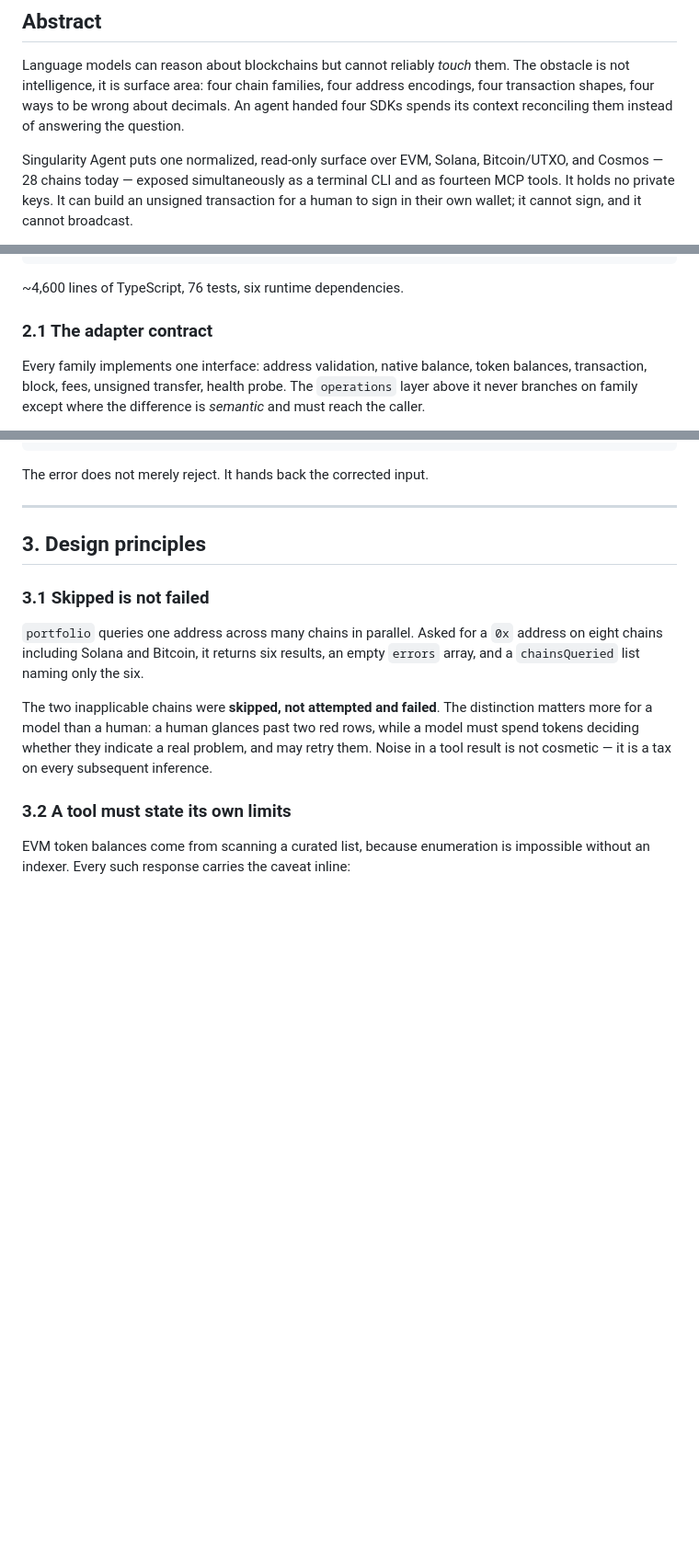
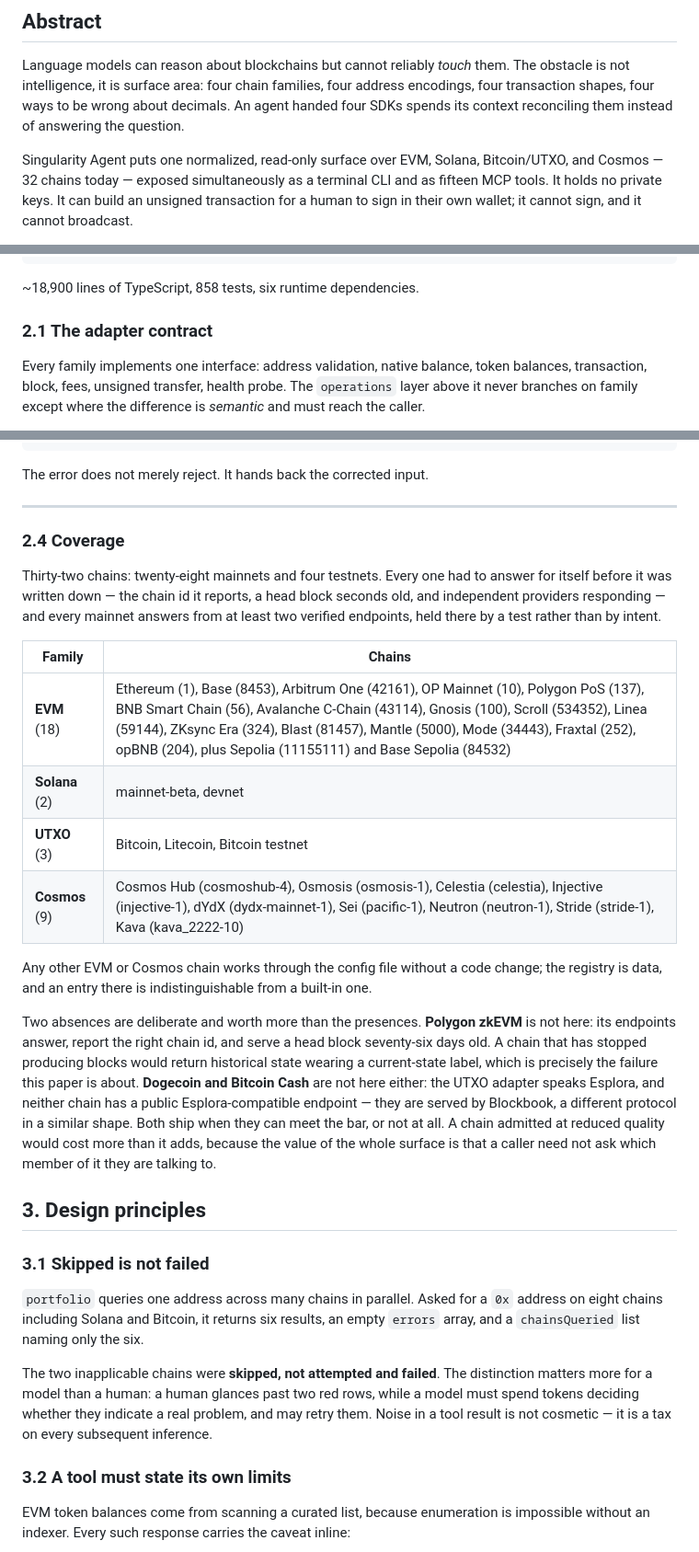
Before and after one commit to DarkStarMatters/Singularity-Agent, a Markdown page: whitepaper.md, 3 parts joined by grey strips. Shown at 92% size. GitHub-like rendering; blank space fills up the shorter version.

````diff
--- a/whitepaper.md
+++ b/whitepaper.md
@@ -14,7 +14,7 @@ encodings, four transaction shapes, four ways to be wrong about decimals. An age
 handed four SDKs spends its context reconciling them instead of answering the question.
 
 Singularity Agent puts one normalized, read-only surface over EVM, Solana, Bitcoin/UTXO,
-and Cosmos — 28 chains today — exposed simultaneously as a terminal CLI and as fourteen MCP
+and Cosmos — 32 chains today — exposed simultaneously as a terminal CLI and as fifteen MCP
 tools. It holds no private keys. It can build an unsigned transaction for a human to sign
 in their own wallet; it cannot sign, and it cannot broadcast.
 
@@ -98,7 +98,7 @@ architecture, and §3.4 argues it should stay.
   viem   web3.js  esplora   LCD
 ```
 
-~4,600 lines of TypeScript, 76 tests, six runtime dependencies.
+~18,900 lines of TypeScript, 858 tests, six runtime dependencies.
 
 ### 2.1 The adapter contract
 
@@ -148,6 +148,33 @@ osmo1qypqxpq9qcrsszg2pvxq6rs0zqg3yyc5helwsw
 The error does not merely reject. It hands back the corrected input.
 
 ---
+
+### 2.4 Coverage
+
+Thirty-two chains: twenty-eight mainnets and four testnets. Every one had to answer for
+itself before it was written down — the chain id it reports, a head block seconds old, and
+independent providers responding — and every mainnet answers from at least two verified
+endpoints, held there by a test rather than by intent.
+
+| Family | Chains |
+| --- | --- |
+| **EVM** (18) | Ethereum (1), Base (8453), Arbitrum One (42161), OP Mainnet (10), Polygon PoS (137), BNB Smart Chain (56), Avalanche C-Chain (43114), Gnosis (100), Scroll (534352), Linea (59144), ZKsync Era (324), Blast (81457), Mantle (5000), Mode (34443), Fraxtal (252), opBNB (204), plus Sepolia (11155111) and Base Sepolia (84532) |
+| **Solana** (2) | mainnet-beta, devnet |
+| **UTXO** (3) | Bitcoin, Litecoin, Bitcoin testnet |
+| **Cosmos** (9) | Cosmos Hub (cosmoshub-4), Osmosis (osmosis-1), Celestia (celestia), Injective (injective-1), dYdX (dydx-mainnet-1), Sei (pacific-1), Neutron (neutron-1), Stride (stride-1), Kava (kava_2222-10) |
+
+Any other EVM or Cosmos chain works through the config file without a code change; the
+registry is data, and an entry there is indistinguishable from a built-in one.
+
+Two absences are deliberate and worth more than the presences. **Polygon zkEVM** is not
+here: its endpoints answer, report the right chain id, and serve a head block seventy-six
+days old. A chain that has stopped producing blocks would return historical state wearing
+a current-state label, which is precisely the failure this paper is about. **Dogecoin and
+Bitcoin Cash** are not here either: the UTXO adapter speaks Esplora, and neither chain has
+a public Esplora-compatible endpoint — they are served by Blockbook, a different protocol
+in a similar shape. Both ship when they can meet the bar, or not at all. A chain admitted
+at reduced quality would cost more than it adds, because the value of the whole surface is
+that a caller need not ask which member of it they are talking to.
 
 ## 3. Design principles
 
````
Also changed, not shown: README.md (+17 -6 lines).
